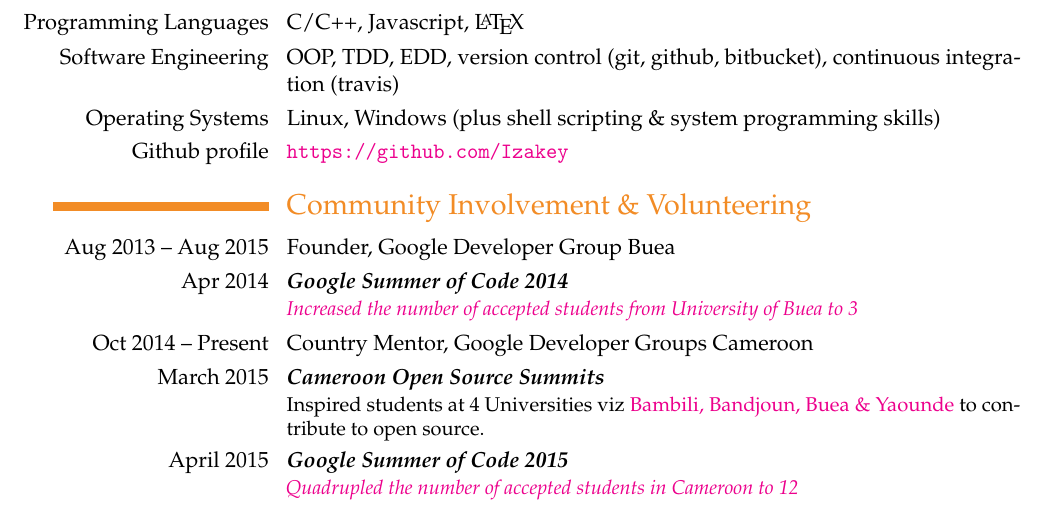
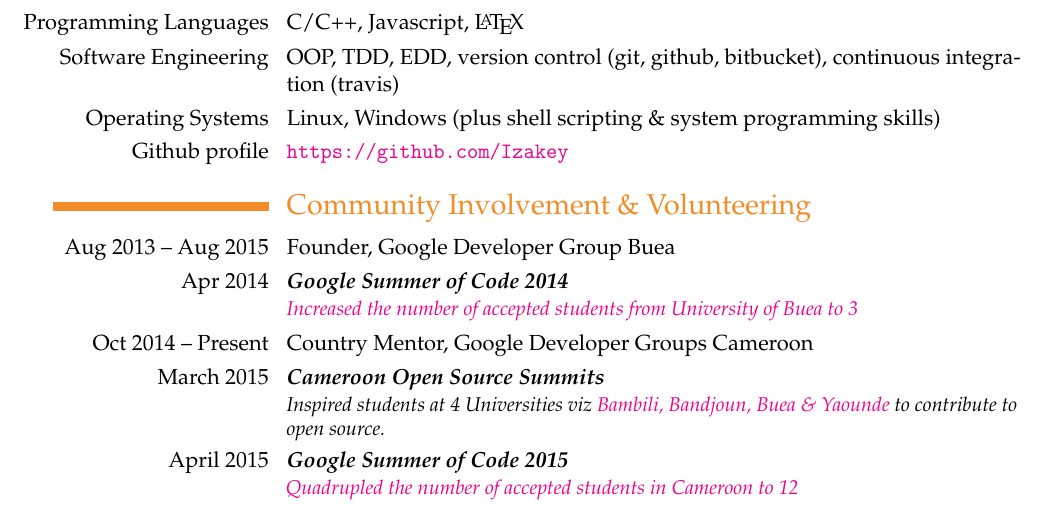
Before and after one commit to ebenezergraham/Resume, a LaTeX CV (Resume.tex): part of page 1 of 2, cut so that both start at the same text. Compiled offline with pdfLaTeX.

Commit message:
Italicise the sentence: Inspired students at 4 Universities viz....

```diff
--- a/Resume.tex
+++ b/Resume.tex
@@ -59,8 +59,8 @@ processes to government regulations. }\textbf{\textit{Over 500 Lines, \textbf{C,
 \cventry{\llap{Apr 2014}}{\textit{Google Summer of Code 2014}}{}{}{}{
 \href{http://google-opensource.blogspot.com/2015/05/gsoc-2015-stats-part-1-all-about.html}{\textit{Increased the number of accepted students from  University of Buea to 3}}}
 \cvitem{\llap{Oct 2014 -- Present}}{Country Mentor, Google Developer Groups Cameroon}
-\cventry{\llap{March 2015}}{\textit{Cameroon Open Source Summits}}{}{}{}{Inspired students at 4 Universities viz
-\href{https://goo.gl/HhWAOI}{Bambili, Bandjoun, Buea \& Yaounde} to contribute to open source.}
+\cventry{\llap{March 2015}}{\textit{Cameroon Open Source Summits}}{}{}{}{\textit{Inspired students at 4 Universities viz
+\href{https://goo.gl/HhWAOI}{Bambili, Bandjoun, Buea \& Yaounde} to contribute to open source.}}
 \cventry{\llap{April 2015}}{\textit{Google Summer of Code 2015}}{}{}{}{
 \href{http://google-opensource.blogspot.com/2015/05/gsoc-2015-stats-part-1-all-about.html}{\textit{Quadrupled the number of accepted students in Cameroon to 12}}}
 
```
Also changed, not shown: Resume.pdf, 1 other file.
